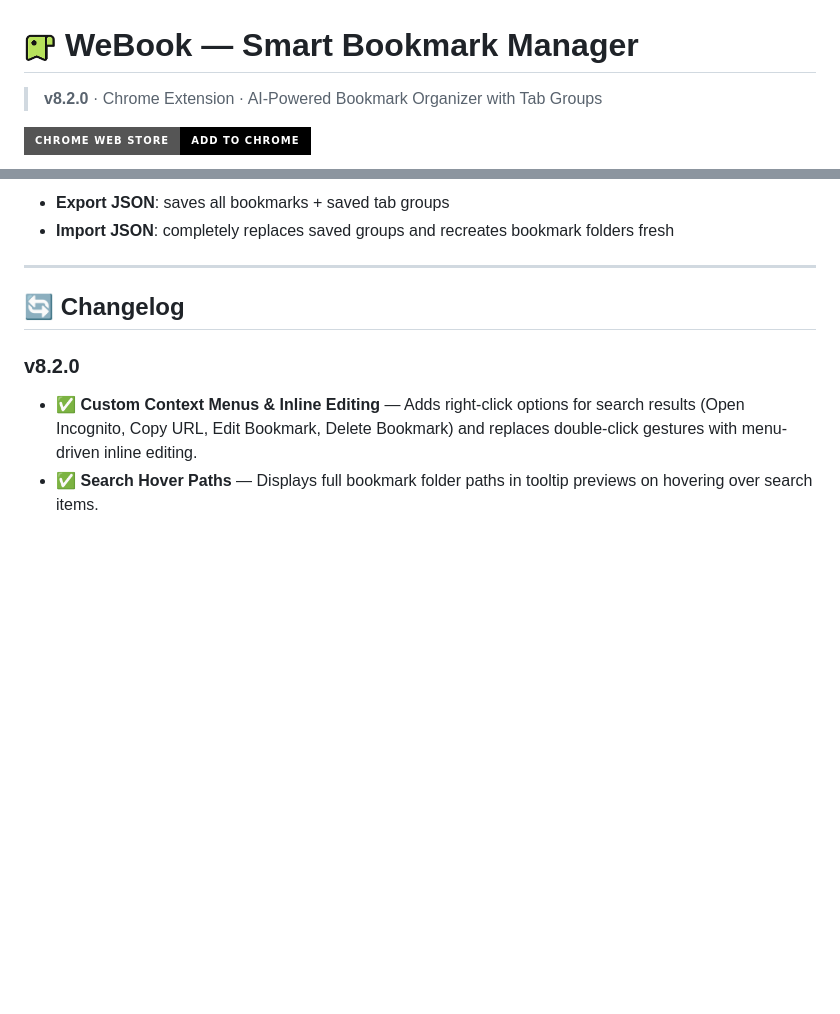
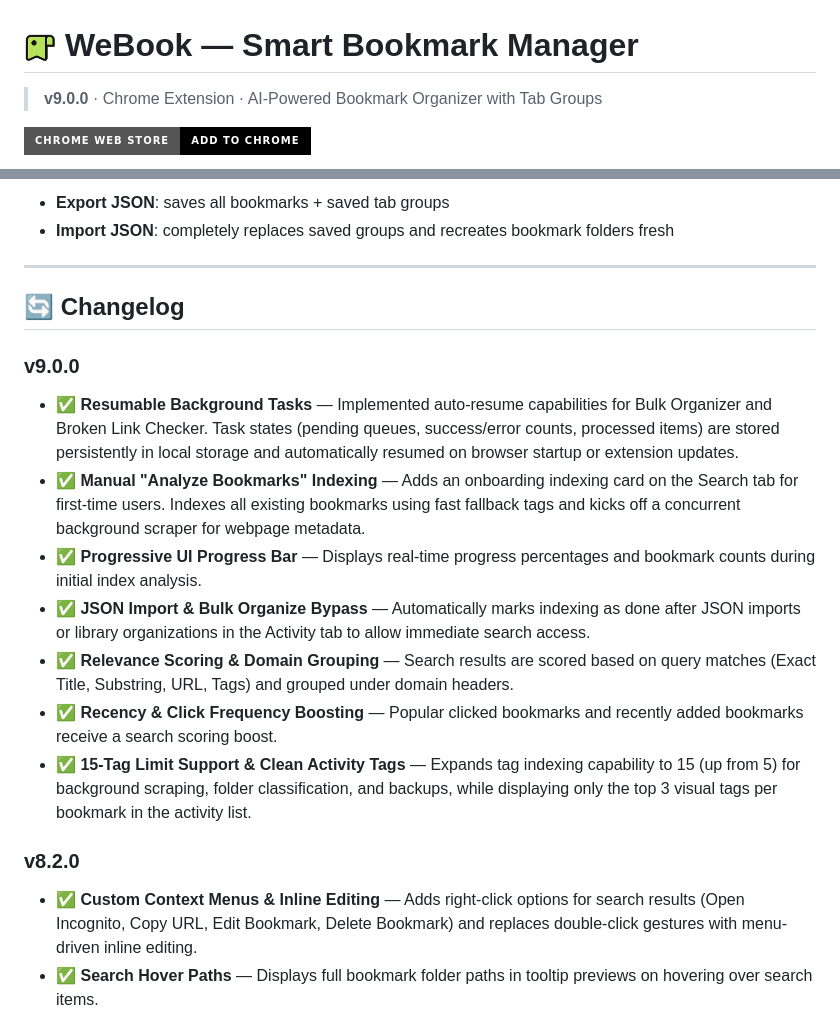
Before and after one commit to isumenuka/webook.extention, a Markdown page: README.md, 2 parts joined by grey strips. Drawn GitHub-style; badges without logos; blank space fills up the shorter version.

Commit message:
Update README.md with v9.0.0 release notes

```diff
--- a/README.md
+++ b/README.md
@@ -1,6 +1,6 @@
 # <img src="icon.png" width="32" height="32" align="center"> WeBook — Smart Bookmark Manager
 
-> **v8.2.0** · Chrome Extension · AI-Powered Bookmark Organizer with Tab Groups
+> **v9.0.0** · Chrome Extension · AI-Powered Bookmark Organizer with Tab Groups
 
 [![Chrome Web Store](https://img.shields.io/badge/Chrome_Web_Store-Add_to_Chrome-black?style=for-the-badge&logo=googlechrome&logoColor=a3e635)](https://chromewebstore.google.com/detail/webook/ggikgoohejhgihbfkehpmacbmlhnmljp)
 
@@ -192,6 +192,15 @@ Just bookmark any page in Chrome — WeBook auto-organizes it in the background
 
 ## 🔄 Changelog
 
+### v9.0.0
+- ✅ **Resumable Background Tasks** — Implemented auto-resume capabilities for Bulk Organizer and Broken Link Checker. Task states (pending queues, success/error counts, processed items) are stored persistently in local storage and automatically resumed on browser startup or extension updates.
+- ✅ **Manual "Analyze Bookmarks" Indexing** — Adds an onboarding indexing card on the Search tab for first-time users. Indexes all existing bookmarks using fast fallback tags and kicks off a concurrent background scraper for webpage metadata.
+- ✅ **Progressive UI Progress Bar** — Displays real-time progress percentages and bookmark counts during initial index analysis.
+- ✅ **JSON Import & Bulk Organize Bypass** — Automatically marks indexing as done after JSON imports or library organizations in the Activity tab to allow immediate search access.
+- ✅ **Relevance Scoring & Domain Grouping** — Search results are scored based on query matches (Exact Title, Substring, URL, Tags) and grouped under domain headers.
+- ✅ **Recency & Click Frequency Boosting** — Popular clicked bookmarks and recently added bookmarks receive a search scoring boost.
+- ✅ **15-Tag Limit Support & Clean Activity Tags** — Expands tag indexing capability to 15 (up from 5) for background scraping, folder classification, and backups, while displaying only the top 3 visual tags per bookmark in the activity list.
+
 ### v8.2.0
 - ✅ **Custom Context Menus & Inline Editing** — Adds right-click options for search results (Open Incognito, Copy URL, Edit Bookmark, Delete Bookmark) and replaces double-click gestures with menu-driven inline editing.
 - ✅ **Search Hover Paths** — Displays full bookmark folder paths in tooltip previews on hovering over search items.
```
